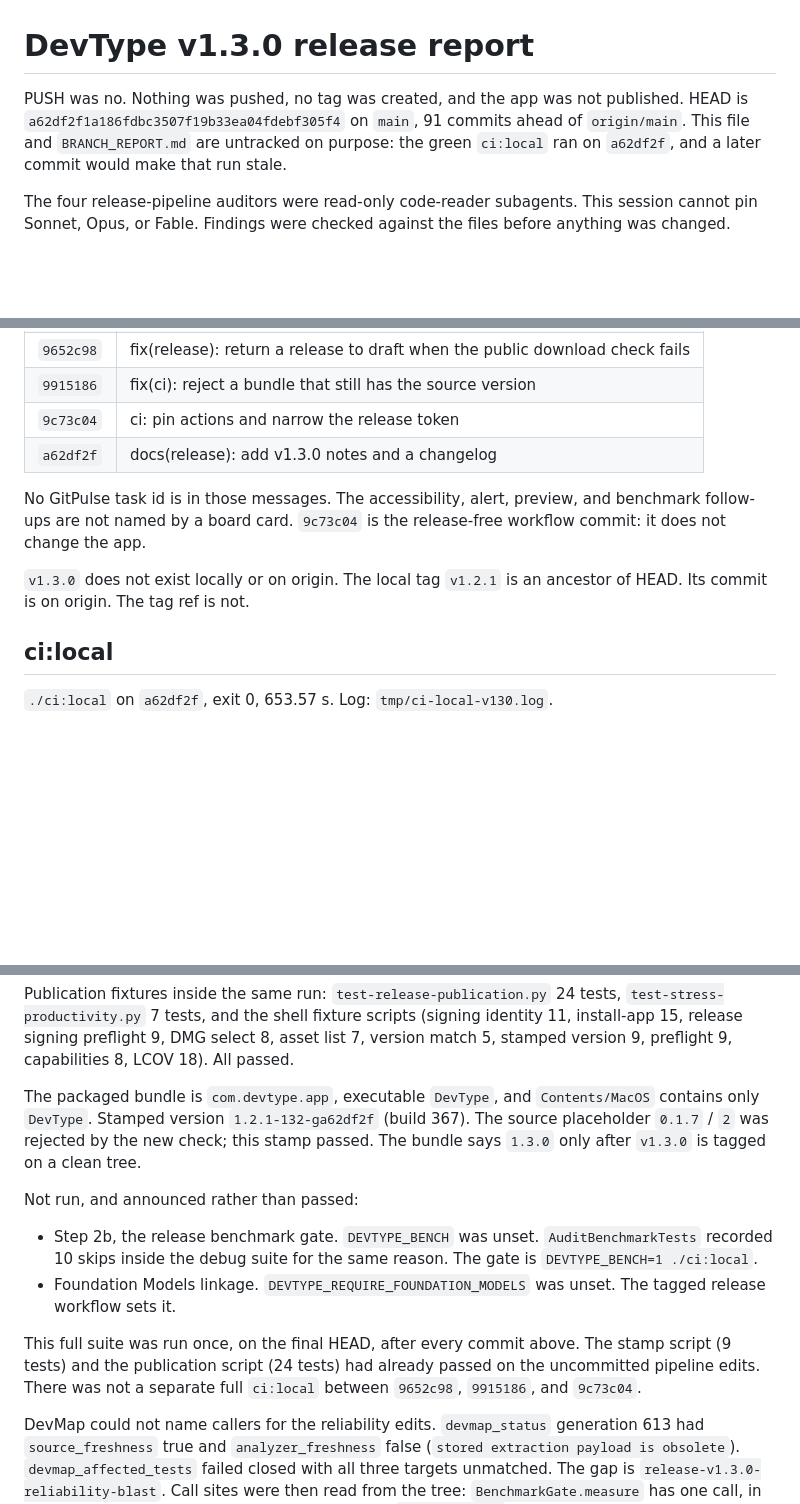
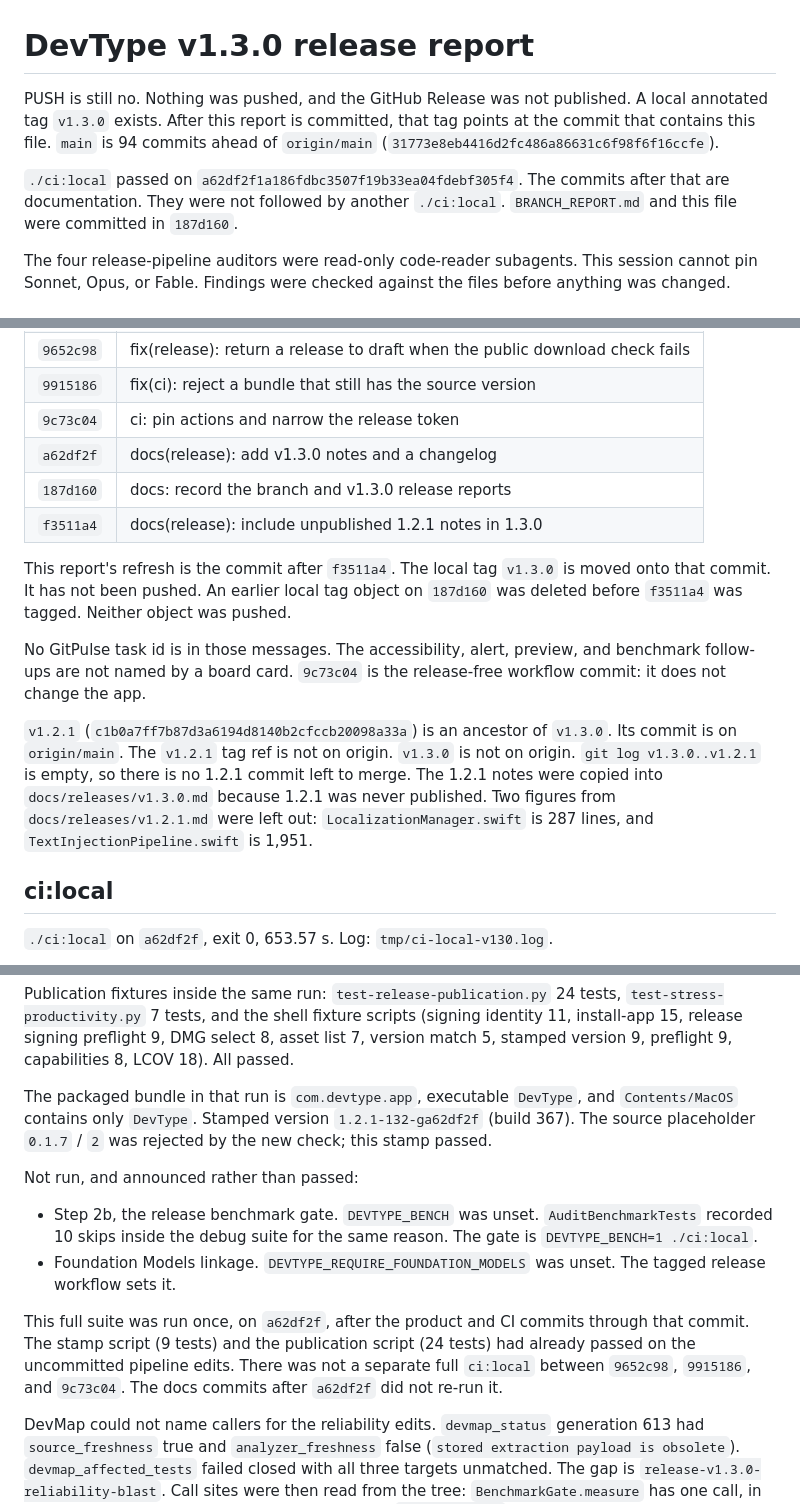
Before and after one commit to bharathvbcr/DevType, a Markdown page: RELEASE_REPORT.md, 3 parts joined by grey strips. Drawn GitHub-style; blank space fills up the shorter version.

```diff
--- a/RELEASE_REPORT.md
+++ b/RELEASE_REPORT.md
@@ -1,6 +1,8 @@
 # DevType v1.3.0 release report
 
-PUSH was no. Nothing was pushed, no tag was created, and the app was not published. HEAD is `a62df2f1a186fdbc3507f19b33ea04fdebf305f4` on `main`, 91 commits ahead of `origin/main`. This file and `BRANCH_REPORT.md` are untracked on purpose: the green `ci:local` ran on `a62df2f`, and a later commit would make that run stale.
+PUSH is still no. Nothing was pushed, and the GitHub Release was not published. A local annotated tag `v1.3.0` exists. After this report is committed, that tag points at the commit that contains this file. `main` is 94 commits ahead of `origin/main` (`31773e8eb4416d2fc486a86631c6f98f6f16ccfe`).
+
+`./ci:local` passed on `a62df2f1a186fdbc3507f19b33ea04fdebf305f4`. The commits after that are documentation. They were not followed by another `./ci:local`. `BRANCH_REPORT.md` and this file were committed in `187d160`.
 
 The four release-pipeline auditors were read-only code-reader subagents. This session cannot pin Sonnet, Opus, or Fable. Findings were checked against the files before anything was changed.
 
@@ -16,10 +18,14 @@ The four release-pipeline auditors were read-only code-reader subagents. This se
 | `9915186` | fix(ci): reject a bundle that still has the source version |
 | `9c73c04` | ci: pin actions and narrow the release token |
 | `a62df2f` | docs(release): add v1.3.0 notes and a changelog |
+| `187d160` | docs: record the branch and v1.3.0 release reports |
+| `f3511a4` | docs(release): include unpublished 1.2.1 notes in 1.3.0 |
+
+This report's refresh is the commit after `f3511a4`. The local tag `v1.3.0` is moved onto that commit. It has not been pushed. An earlier local tag object on `187d160` was deleted before `f3511a4` was tagged. Neither object was pushed.
 
 No GitPulse task id is in those messages. The accessibility, alert, preview, and benchmark follow-ups are not named by a board card. `9c73c04` is the release-free workflow commit: it does not change the app.
 
-`v1.3.0` does not exist locally or on origin. The local tag `v1.2.1` is an ancestor of HEAD. Its commit is on origin. The tag ref is not.
+`v1.2.1` (`c1b0a7ff7b87d3a6194d8140b2cfccb20098a33a`) is an ancestor of `v1.3.0`. Its commit is on `origin/main`. The `v1.2.1` tag ref is not on origin. `v1.3.0` is not on origin. `git log v1.3.0..v1.2.1` is empty, so there is no 1.2.1 commit left to merge. The 1.2.1 notes were copied into `docs/releases/v1.3.0.md` because 1.2.1 was never published. Two figures from `docs/releases/v1.2.1.md` were left out: `LocalizationManager.swift` is 287 lines, and `TextInjectionPipeline.swift` is 1,951.
 
 ## ci:local
 
@@ -38,14 +44,14 @@ SwiftPM tests, all three bundles, zero failures:
 
 Publication fixtures inside the same run: `test-release-publication.py` 24 tests, `test-stress-productivity.py` 7 tests, and the shell fixture scripts (signing identity 11, install-app 15, release signing preflight 9, DMG select 8, asset list 7, version match 5, stamped version 9, preflight 9, capabilities 8, LCOV 18). All passed.
 
-The packaged bundle is `com.devtype.app`, executable `DevType`, and `Contents/MacOS` contains only `DevType`. Stamped version `1.2.1-132-ga62df2f` (build 367). The source placeholder `0.1.7` / `2` was rejected by the new check; this stamp passed. The bundle says `1.3.0` only after `v1.3.0` is tagged on a clean tree.
+The packaged bundle in that run is `com.devtype.app`, executable `DevType`, and `Contents/MacOS` contains only `DevType`. Stamped version `1.2.1-132-ga62df2f` (build 367). The source placeholder `0.1.7` / `2` was rejected by the new check; this stamp passed.
 
 Not run, and announced rather than passed:
 
 - Step 2b, the release benchmark gate. `DEVTYPE_BENCH` was unset. `AuditBenchmarkTests` recorded 10 skips inside the debug suite for the same reason. The gate is `DEVTYPE_BENCH=1 ./ci:local`.
 - Foundation Models linkage. `DEVTYPE_REQUIRE_FOUNDATION_MODELS` was unset. The tagged release workflow sets it.
 
-This full suite was run once, on the final HEAD, after every commit above. The stamp script (9 tests) and the publication script (24 tests) had already passed on the uncommitted pipeline edits. There was not a separate full `ci:local` between `9652c98`, `9915186`, and `9c73c04`.
+This full suite was run once, on `a62df2f`, after the product and CI commits through that commit. The stamp script (9 tests) and the publication script (24 tests) had already passed on the uncommitted pipeline edits. There was not a separate full `ci:local` between `9652c98`, `9915186`, and `9c73c04`. The docs commits after `a62df2f` did not re-run it.
 
 DevMap could not name callers for the reliability edits. `devmap_status` generation 613 had `source_freshness` true and `analyzer_freshness` false (`stored extraction payload is obsolete`). `devmap_affected_tests` failed closed with all three targets unmatched. The gap is `release-v1.3.0-reliability-blast`. Call sites were then read from the tree: `BenchmarkGate.measure` has one call, in its self-test, and the full suite compiled the other `BenchmarkGate` callers.
 
```
Also changed, not shown: other parts of RELEASE_REPORT.md (+40 -7 lines).
